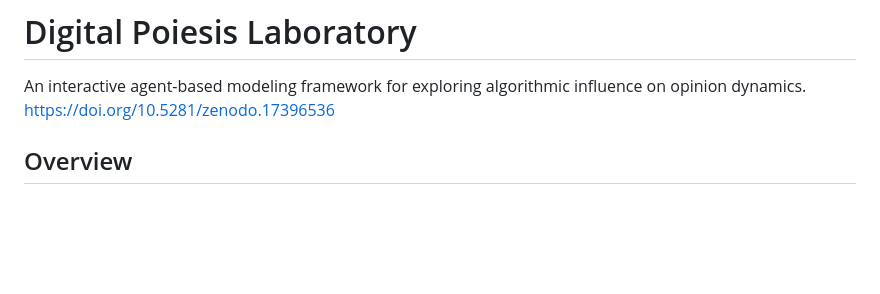
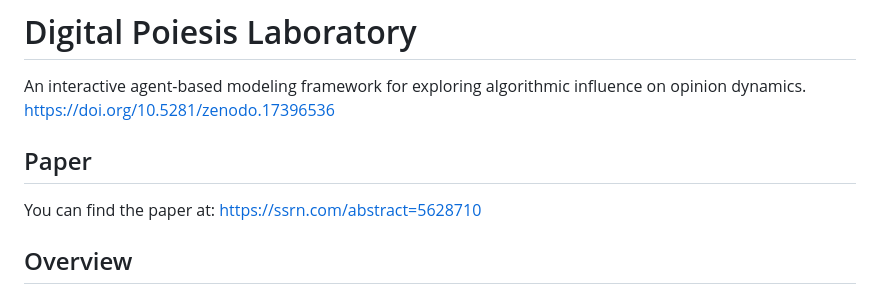
Before and after one commit to APAbdollahi/Poiesis4, a Markdown page: README.md, the part around the change. Rendered like a GitHub page; blank space fills up the shorter version.

Commit message:
Add paper link to README
Added a section for the research paper link.

```diff
--- a/README.md
+++ b/README.md
@@ -2,6 +2,11 @@
 
 An interactive agent-based modeling framework for exploring algorithmic influence on opinion dynamics.
 https://doi.org/10.5281/zenodo.17396536
+
+## Paper
+
+You can find the paper at: https://ssrn.com/abstract=5628710
+
 
 ## Overview
 
```
